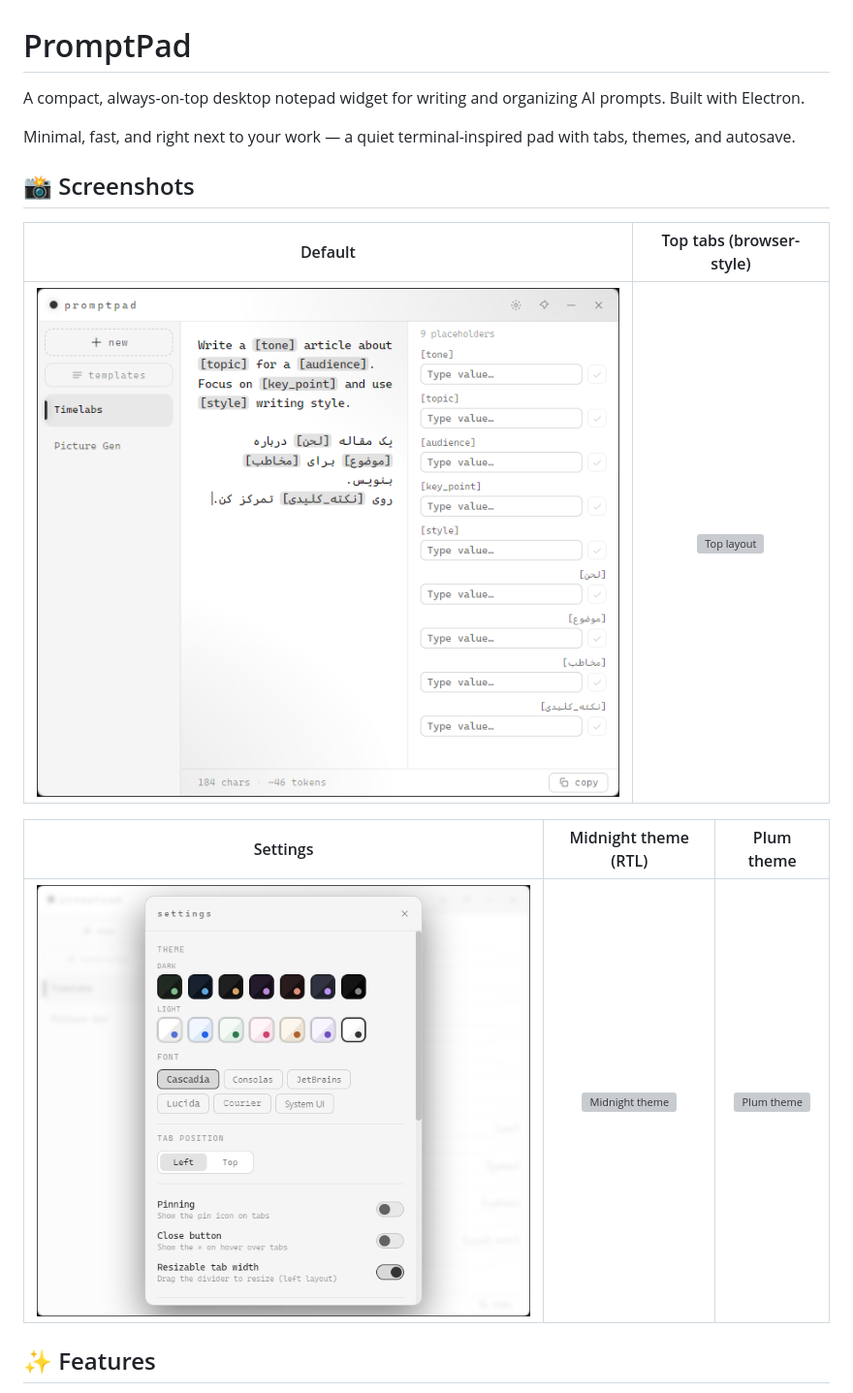
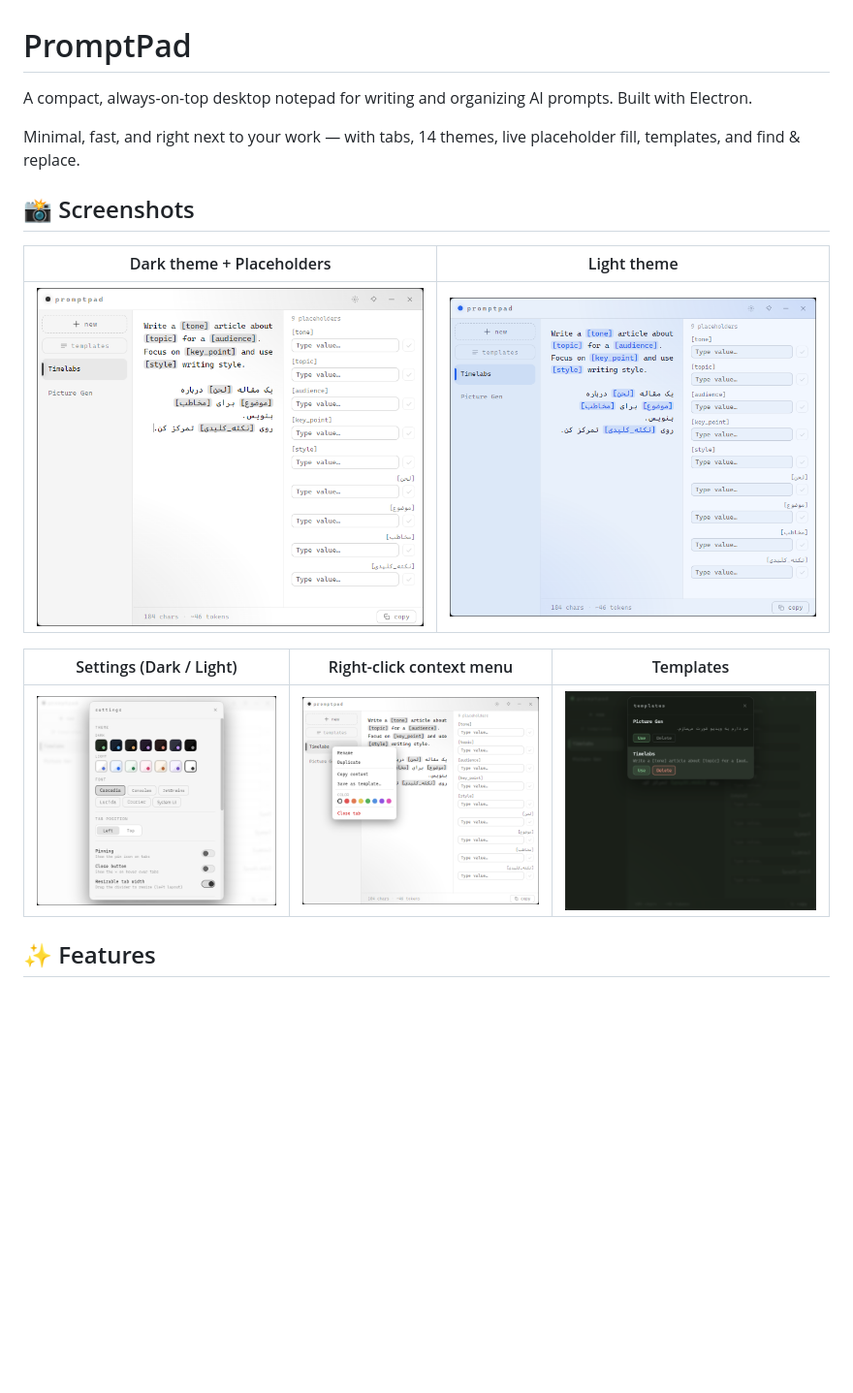
Before and after one commit to raminturne/promptpad, a Markdown page: README.md, the part around one of its changes. Shown at 97% size. Drawn GitHub-style; blank space fills up the shorter version; grey boxes are pictures that could not be loaded.

```diff
--- a/README.md
+++ b/README.md
@@ -1,18 +1,18 @@
 # PromptPad
 
-A compact, always-on-top desktop notepad widget for writing and organizing AI prompts. Built with Electron.
+A compact, always-on-top desktop notepad for writing and organizing AI prompts. Built with Electron.
 
-Minimal, fast, and right next to your work — a quiet terminal-inspired pad with tabs, themes, and autosave.
+Minimal, fast, and right next to your work — with tabs, 14 themes, live placeholder fill, templates, and find & replace.
 
 ## 📸 Screenshots
 
-| Default | Top tabs (browser-style) |
+| Dark theme + Placeholders | Light theme |
 |:---:|:---:|
-| ![Default view](screenshots/01-default.png) | ![Top layout](screenshots/02-top-layout.png) |
+| ![Dark theme](screenshots/01-default.png) | ![Light theme](screenshots/02-light-theme.png) |
 
-| Settings | Midnight theme (RTL) | Plum theme |
+| Settings (Dark / Light) | Right-click context menu | Templates |
 |:---:|:---:|:---:|
-| ![Settings](screenshots/03-settings.png) | ![Midnight theme](screenshots/04-midnight.png) | ![Plum theme](screenshots/05-plum.png) |
+| ![Settings](screenshots/03-settings.png) | ![Context menu](screenshots/04-context-menu.png) | ![Templates](screenshots/05-templates.png) |
 
 ## ✨ Features
 
```
Also changed, not shown: other parts of README.md (+24 -29 lines).
